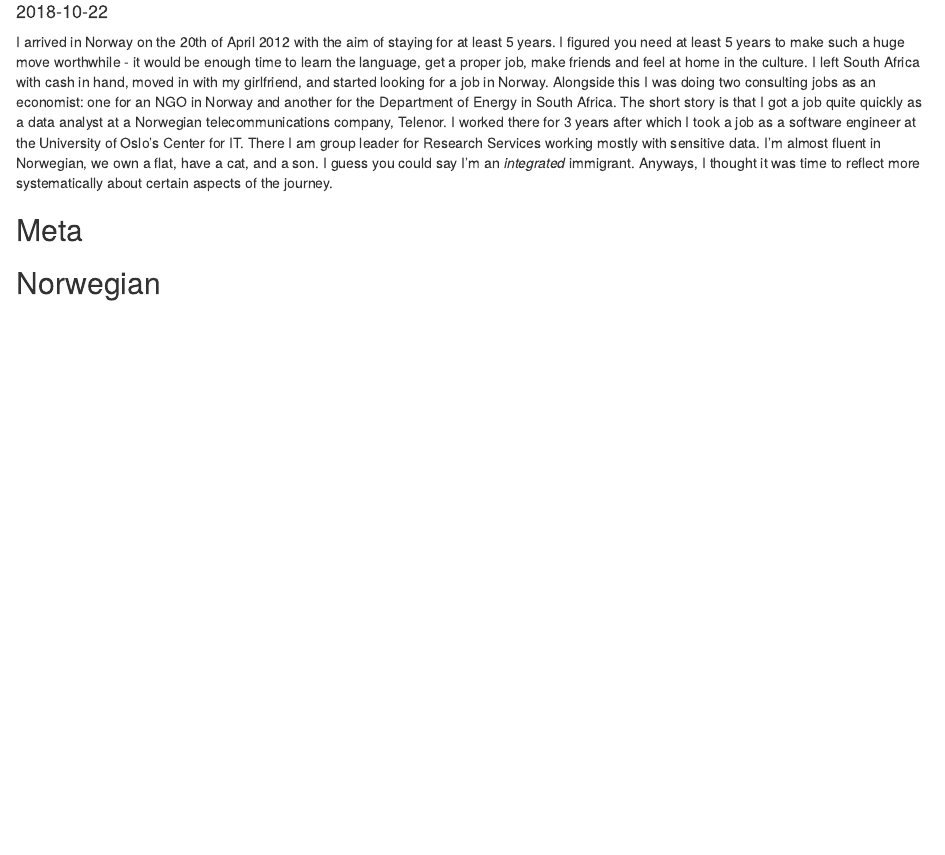
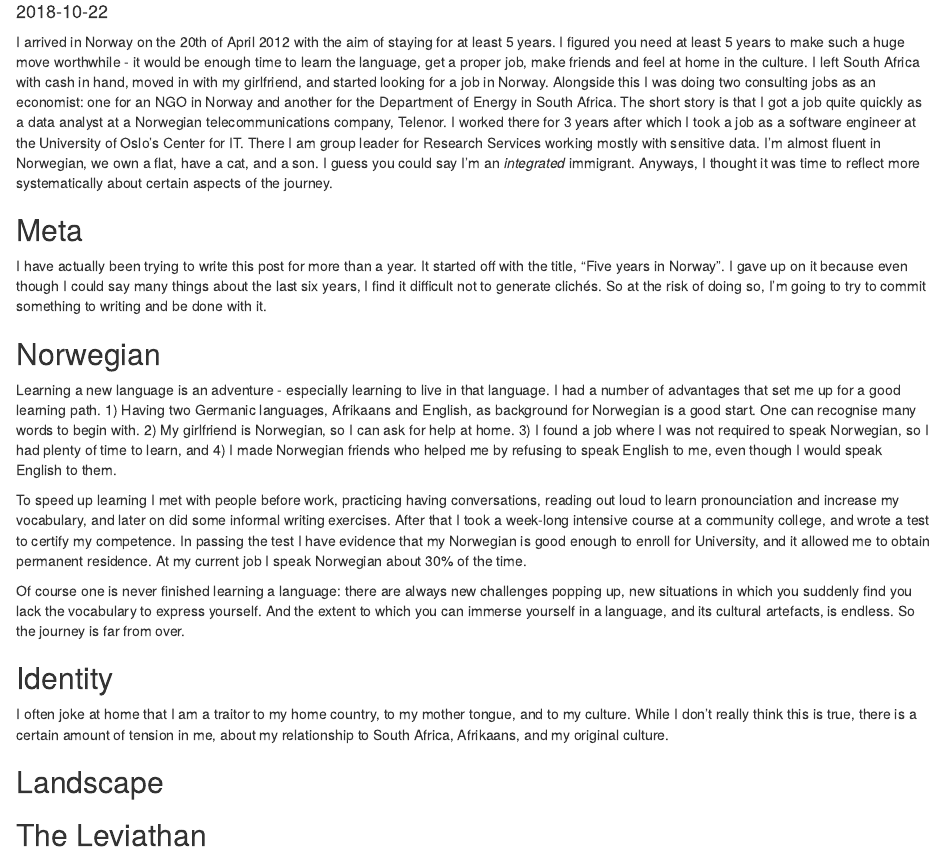
Before and after one commit to leondutoit/leondutoit.github.io, an R Markdown document (posts/six-years-in-norway.Rmd): the page in a window 1100 px wide, from 70 px down. Rendered offline with R 4.5, knitr and Pandoc, with nearby package versions.

Commit message:
more updates to norway post

```diff
--- a/posts/six-years-in-norway.Rmd
+++ b/posts/six-years-in-norway.Rmd
@@ -17,6 +17,24 @@ I arrived in Norway on the 20th of April 2012 with the aim of staying for at lea
 
 ## Meta
 
+I have actually been trying to write this post for more than a year. It started off with the title, "Five years in Norway". I gave up on it because even though I could say many things about the last six years, I find it difficult not to generate clichés. So at the risk of doing so, I'm going to try to commit something to writing and be done with it.
+
+## Norwegian
+
+Learning a new language is an adventure - especially learning to live in that language. I had a number of advantages that set me up for a good learning path. 1) Having two Germanic languages, Afrikaans and English, as background for Norwegian is a good start. One can recognise many words to begin with. 2) My girlfriend is Norwegian, so I can ask for help at home. 3) I found a job where I was not required to speak Norwegian, so I had plenty of time to learn, and 4) I made Norwegian friends who helped me by refusing to speak English to me, even though I would speak English to them.
+
+To speed up learning I met with people before work, practicing having conversations, reading out loud to learn pronounciation and increase my vocabulary, and later on did some informal writing exercises. After that I took a week-long intensive course at a community college, and wrote a test to certify my competence. In passing the test I have evidence that my Norwegian is good enough to enroll for University, and it allowed me to obtain permanent residence. At my current job I speak Norwegian about 30% of the time.
+
+Of course one is never finished learning a language: there are always new challenges popping up, new situations in which you suddenly find you lack the vocabulary to express yourself. And the extent to which you can immerse yourself in a language, and its cultural artefacts, is endless. So the journey is far from over.
+
+## Identity
+
+I often joke at home that I am a traitor to my home country, to my mother tongue, and to my culture. While I don't really think this is true, there is a certain amount of tension in me, about my relationship to South Africa, Afrikaans, and my original culture.
 
 
-## Norwegian
+
+
+## Landscape
+
+
+## The Leviathan
```
Also changed, not shown: six-years-in-norway.html (added).
